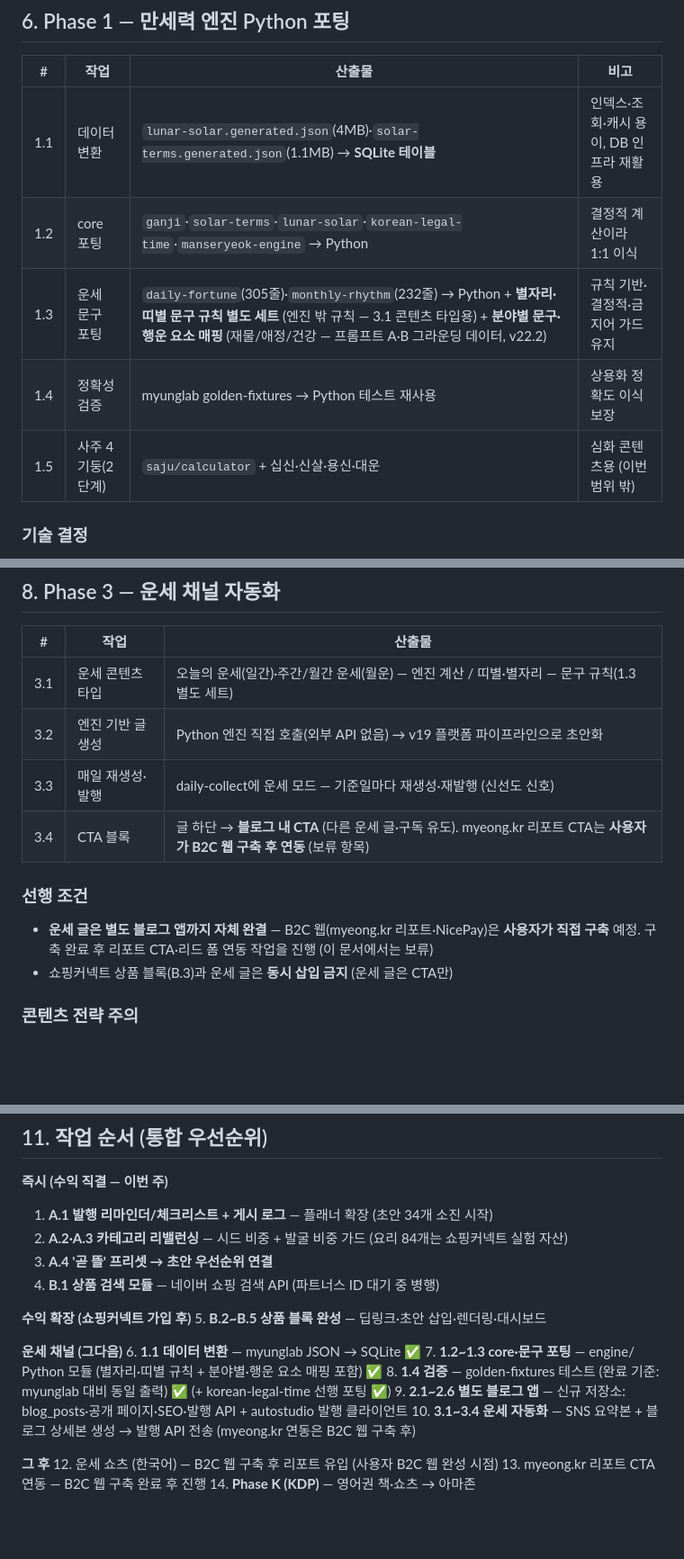
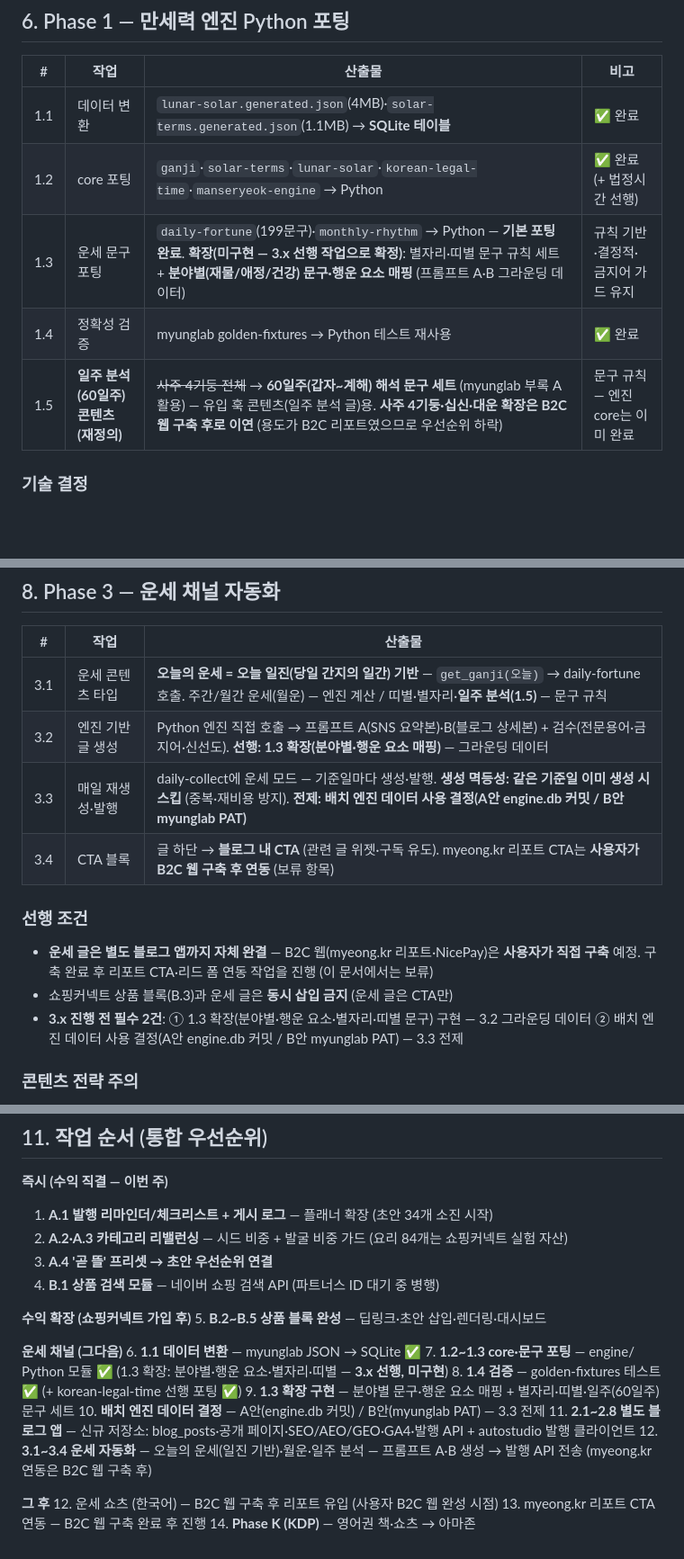
Before and after one commit to choiwjun/autostudio, a Markdown page: docs/planning/11-fortune-channel.md, 3 parts joined by grey strips. Shown at 90% size. Rendered like a GitHub page; blank space fills up the shorter version.

Commit message:
docs(plan): remaining-work refinement — 1.3 extension as 3.x prerequisite, batch engine-data decision gate, today's fortune = day-stem based, generation idempotency, 1.5 redefined as 60-day-pillar content (B2C deferred)

```diff
--- a/docs/planning/11-fortune-channel.md
+++ b/docs/planning/11-fortune-channel.md
@@ -98,11 +98,11 @@ Phase A·B(수익화) → Phase 1(엔진 포팅 — 완료) → Phase 2(별도
 
 | # | 작업 | 산출물 | 비고 |
 |---|---|---|---|
-| 1.1 | 데이터 변환 | `lunar-solar.generated.json`(4MB)·`solar-terms.generated.json`(1.1MB) → **SQLite 테이블** | 인덱스·조회·캐시 용이, DB 인프라 재활용 |
-| 1.2 | core 포팅 | `ganji`·`solar-terms`·`lunar-solar`·`korean-legal-time`·`manseryeok-engine` → Python | 결정적 계산이라 1:1 이식 |
-| 1.3 | 운세 문구 포팅 | `daily-fortune`(305줄)·`monthly-rhythm`(232줄) → Python + **별자리·띠별 문구 규칙 별도 세트** (엔진 밖 규칙 — 3.1 콘텐츠 타입용) + **분야별 문구·행운 요소 매핑** (재물/애정/건강 — 프롬프트 A·B 그라운딩 데이터, v22.2) | 규칙 기반·결정적·금지어 가드 유지 |
-| 1.4 | 정확성 검증 | myunglab golden-fixtures → Python 테스트 재사용 | 상용화 정확도 이식 보장 |
-| 1.5 | 사주 4기둥(2단계) | `saju/calculator` + 십신·신살·용신·대운 | 심화 콘텐츠용 (이번 범위 밖) |
+| 1.1 | 데이터 변환 | `lunar-solar.generated.json`(4MB)·`solar-terms.generated.json`(1.1MB) → **SQLite 테이블** | ✅ 완료 |
+| 1.2 | core 포팅 | `ganji`·`solar-terms`·`lunar-solar`·`korean-legal-time`·`manseryeok-engine` → Python | ✅ 완료 (+ 법정시간 선행) |
+| 1.3 | 운세 문구 포팅 | `daily-fortune`(199문구)·`monthly-rhythm` → Python — **기본 포팅 완료**. **확장(미구현 — 3.x 선행 작업으로 확정)**: 별자리·띠별 문구 규칙 세트 + **분야별(재물/애정/건강) 문구·행운 요소 매핑** (프롬프트 A·B 그라운딩 데이터) | 규칙 기반·결정적·금지어 가드 유지 |
+| 1.4 | 정확성 검증 | myunglab golden-fixtures → Python 테스트 재사용 | ✅ 완료 |
+| 1.5 | **일주 분석(60일주) 콘텐츠 (재정의)** | ~~사주 4기둥 전체~~ → **60일주(갑자~계해) 해석 문구 세트** (myunglab 부록 A 활용) — 유입 훅 콘텐츠(일주 분석 글)용. **사주 4기둥·십신·대운 확장은 B2C 웹 구축 후로 이연** (용도가 B2C 리포트였으므로 우선순위 하락) | 문구 규칙 — 엔진 core는 이미 완료 |
 
 ### 기술 결정
 - **경로 1(Python 포팅) 채택** — 서버리스(Vercel)와 GH Actions 배치가 같은 엔진 공유. Node 런타임 실행은 Vercel에서 불가해 비채택.
@@ -163,14 +163,15 @@ Phase A·B(수익화) → Phase 1(엔진 포팅 — 완료) → Phase 2(별도
 
 | # | 작업 | 산출물 |
 |---|---|---|
-| 3.1 | 운세 콘텐츠 타입 | 오늘의 운세(일간)·주간/월간 운세(월운) — 엔진 계산 / 띠별·별자리 — 문구 규칙(1.3 별도 세트) |
-| 3.2 | 엔진 기반 글 생성 | Python 엔진 직접 호출(외부 API 없음) → v19 플랫폼 파이프라인으로 초안화 |
-| 3.3 | 매일 재생성·발행 | daily-collect에 운세 모드 — 기준일마다 재생성·재발행 (신선도 신호) |
-| 3.4 | CTA 블록 | 글 하단 → **블로그 내 CTA** (다른 운세 글·구독 유도). myeong.kr 리포트 CTA는 **사용자가 B2C 웹 구축 후 연동** (보류 항목) |
+| 3.1 | 운세 콘텐츠 타입 | **오늘의 운세 = 오늘 일진(당일 간지의 일간) 기반** — `get_ganji(오늘)` → daily-fortune 호출. 주간/월간 운세(월운) — 엔진 계산 / 띠별·별자리·**일주 분석(1.5)** — 문구 규칙 |
+| 3.2 | 엔진 기반 글 생성 | Python 엔진 직접 호출 → 프롬프트 A(SNS 요약본)·B(블로그 상세본) + 검수(전문용어·금지어·신선도). **선행: 1.3 확장(분야별·행운 요소 매핑)** — 그라운딩 데이터 |
+| 3.3 | 매일 재생성·발행 | daily-collect에 운세 모드 — 기준일마다 생성·발행. **생성 멱등성: 같은 기준일 이미 생성 시 스킵** (중복·재비용 방지). **전제: 배치 엔진 데이터 사용 결정(A안 engine.db 커밋 / B안 myunglab PAT)** |
+| 3.4 | CTA 블록 | 글 하단 → **블로그 내 CTA** (관련 글 위젯·구독 유도). myeong.kr 리포트 CTA는 **사용자가 B2C 웹 구축 후 연동** (보류 항목) |
 
 ### 선행 조건
 - **운세 글은 별도 블로그 앱까지 자체 완결** — B2C 웹(myeong.kr 리포트·NicePay)은 **사용자가 직접 구축** 예정. 구축 완료 후 리포트 CTA·리드 폼 연동 작업을 진행 (이 문서에서는 보류)
 - 쇼핑커넥트 상품 블록(B.3)과 운세 글은 **동시 삽입 금지** (운세 글은 CTA만)
+- **3.x 진행 전 필수 2건**: ① 1.3 확장(분야별·행운 요소·별자리·띠별 문구) 구현 — 3.2 그라운딩 데이터 ② 배치 엔진 데이터 사용 결정(A안 engine.db 커밋 / B안 myunglab PAT) — 3.3 전제
 
 ### 콘텐츠 전략 주의
 - **운세는 별도 블로그 앱 전용** — 네이버 반복 포스팅 금지(패턴 감지 리스크).
@@ -244,10 +245,12 @@ Phase A·B(수익화) → Phase 1(엔진 포팅 — 완료) → Phase 2(별도
 
 **운세 채널 (그다음)**
 6. **1.1 데이터 변환** — myunglab JSON → SQLite ✅
-7. **1.2~1.3 core·문구 포팅** — engine/ Python 모듈 (별자리·띠별 규칙 + 분야별·행운 요소 매핑 포함) ✅
-8. **1.4 검증** — golden-fixtures 테스트 (완료 기준: myunglab 대비 동일 출력) ✅ (+ korean-legal-time 선행 포팅 ✅)
-9. **2.1~2.6 별도 블로그 앱** — 신규 저장소: blog_posts·공개 페이지·SEO·발행 API + autostudio 발행 클라이언트
-10. **3.1~3.4 운세 자동화** — SNS 요약본 + 블로그 상세본 생성 → 발행 API 전송 (myeong.kr 연동은 B2C 웹 구축 후)
+7. **1.2~1.3 core·문구 포팅** — engine/ Python 모듈 ✅ (1.3 확장: 분야별·행운 요소·별자리·띠별 — **3.x 선행, 미구현**)
+8. **1.4 검증** — golden-fixtures 테스트 ✅ (+ korean-legal-time 선행 포팅 ✅)
+9. **1.3 확장 구현** — 분야별 문구·행운 요소 매핑 + 별자리·띠별·일주(60일주) 문구 세트
+10. **배치 엔진 데이터 결정** — A안(engine.db 커밋) / B안(myunglab PAT) — 3.3 전제
+11. **2.1~2.8 별도 블로그 앱** — 신규 저장소: blog_posts·공개 페이지·SEO/AEO/GEO·GA4·발행 API + autostudio 발행 클라이언트
+12. **3.1~3.4 운세 자동화** — 오늘의 운세(일진 기반)·월운·일주 분석 — 프롬프트 A·B 생성 → 발행 API 전송 (myeong.kr 연동은 B2C 웹 구축 후)
 
 **그 후**
 12. 운세 쇼츠 (한국어) — B2C 웹 구축 후 리포트 유입 (사용자 B2C 웹 완성 시점)
```
